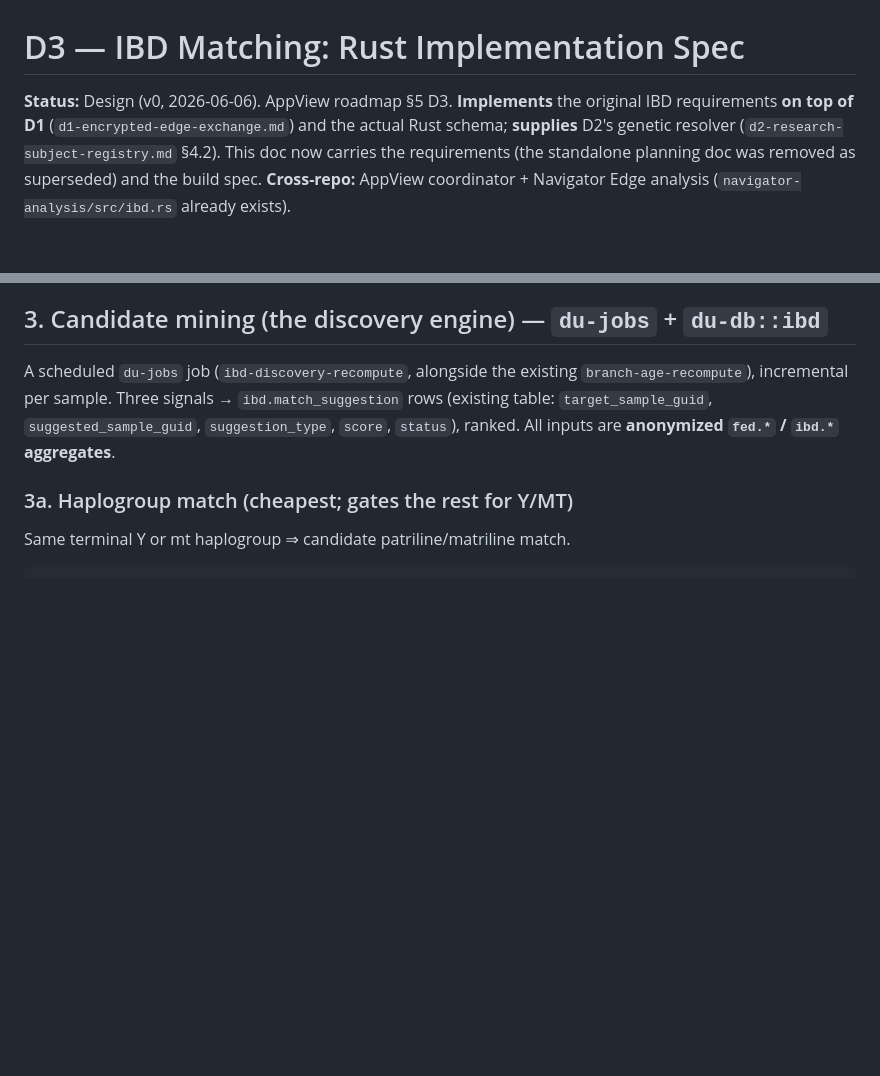
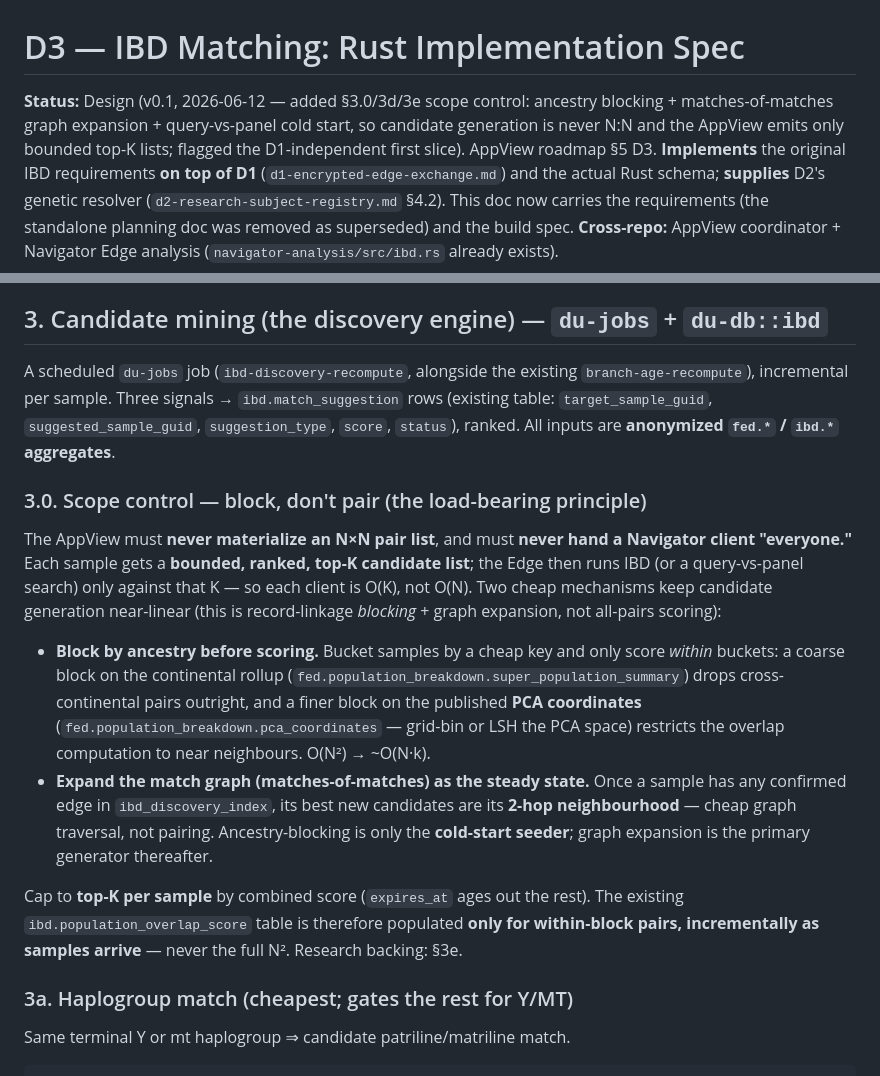
Before and after one commit to JamesKane/decodingus, a Markdown page: documents/planning/d3-ibd-matching-impl.md, 2 parts joined by grey strips. Drawn GitHub-style; blank space fills up the shorter version.

````diff
--- a/documents/planning/d3-ibd-matching-impl.md
+++ b/documents/planning/d3-ibd-matching-impl.md
@@ -1,6 +1,9 @@
 # D3 — IBD Matching: Rust Implementation Spec
 
-**Status:** Design (v0, 2026-06-06). AppView roadmap §5 D3. **Implements** the
+**Status:** Design (v0.1, 2026-06-12 — added §3.0/3d/3e scope control: ancestry
+blocking + matches-of-matches graph expansion + query-vs-panel cold start, so
+candidate generation is never N:N and the AppView emits only bounded top-K lists;
+flagged the D1-independent first slice). AppView roadmap §5 D3. **Implements** the
 original IBD requirements **on top of D1**
 (`d1-encrypted-edge-exchange.md`) and the actual Rust schema; **supplies** D2's
 genetic resolver (`d2-research-subject-registry.md` §4.2). This doc now carries the
@@ -42,6 +45,31 @@ A scheduled `du-jobs` job (`ibd-discovery-recompute`, alongside the existing
 rows (existing table: `target_sample_guid`, `suggested_sample_guid`, `suggestion_type`,
 `score`, `status`), ranked. All inputs are **anonymized `fed.*` / `ibd.*` aggregates**.
 
+### 3.0. Scope control — block, don't pair (the load-bearing principle)
+
+The AppView must **never materialize an N×N pair list**, and must **never hand a
+Navigator client "everyone."** Each sample gets a **bounded, ranked, top-K candidate
+list**; the Edge then runs IBD (or a query-vs-panel search) only against that K — so
+each client is O(K), not O(N). Two cheap mechanisms keep candidate generation
+near-linear (this is record-linkage *blocking* + graph expansion, not all-pairs
+scoring):
+
+- **Block by ancestry before scoring.** Bucket samples by a cheap key and only score
+  *within* buckets: a coarse block on the continental rollup
+  (`fed.population_breakdown.super_population_summary`) drops cross-continental pairs
+  outright, and a finer block on the published **PCA coordinates**
+  (`fed.population_breakdown.pca_coordinates` — grid-bin or LSH the PCA space) restricts
+  the overlap computation to near neighbours. O(N²) → ~O(N·k).
+- **Expand the match graph (matches-of-matches) as the steady state.** Once a sample
+  has any confirmed edge in `ibd_discovery_index`, its best new candidates are its
+  **2-hop neighbourhood** — cheap graph traversal, not pairing. Ancestry-blocking is
+  only the **cold-start seeder**; graph expansion is the primary generator thereafter.
+
+Cap to **top-K per sample** by combined score (`expires_at` ages out the rest). The
+existing `ibd.population_overlap_score` table is therefore populated **only for
+within-block pairs, incrementally as samples arrive** — never the full N². Research
+backing: §3e.
+
 ### 3a. Haplogroup match (cheapest; gates the rest for Y/MT)
 Same terminal Y or mt haplogroup ⇒ candidate patriline/matriline match.
 ```sql
````
Also changed, not shown: other parts of documents/planning/d3-ibd-matching-impl.md (+49 -12 lines).
